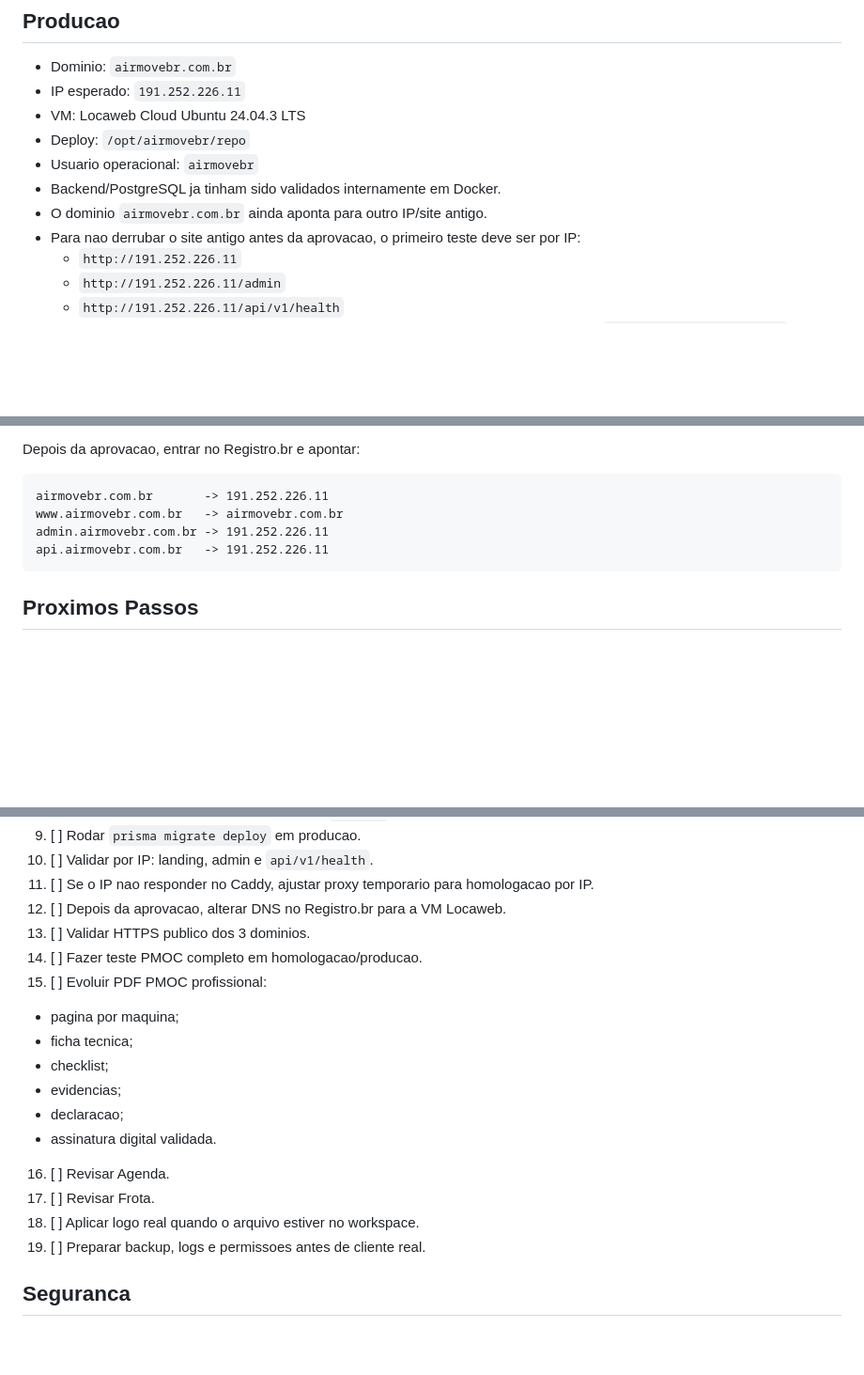
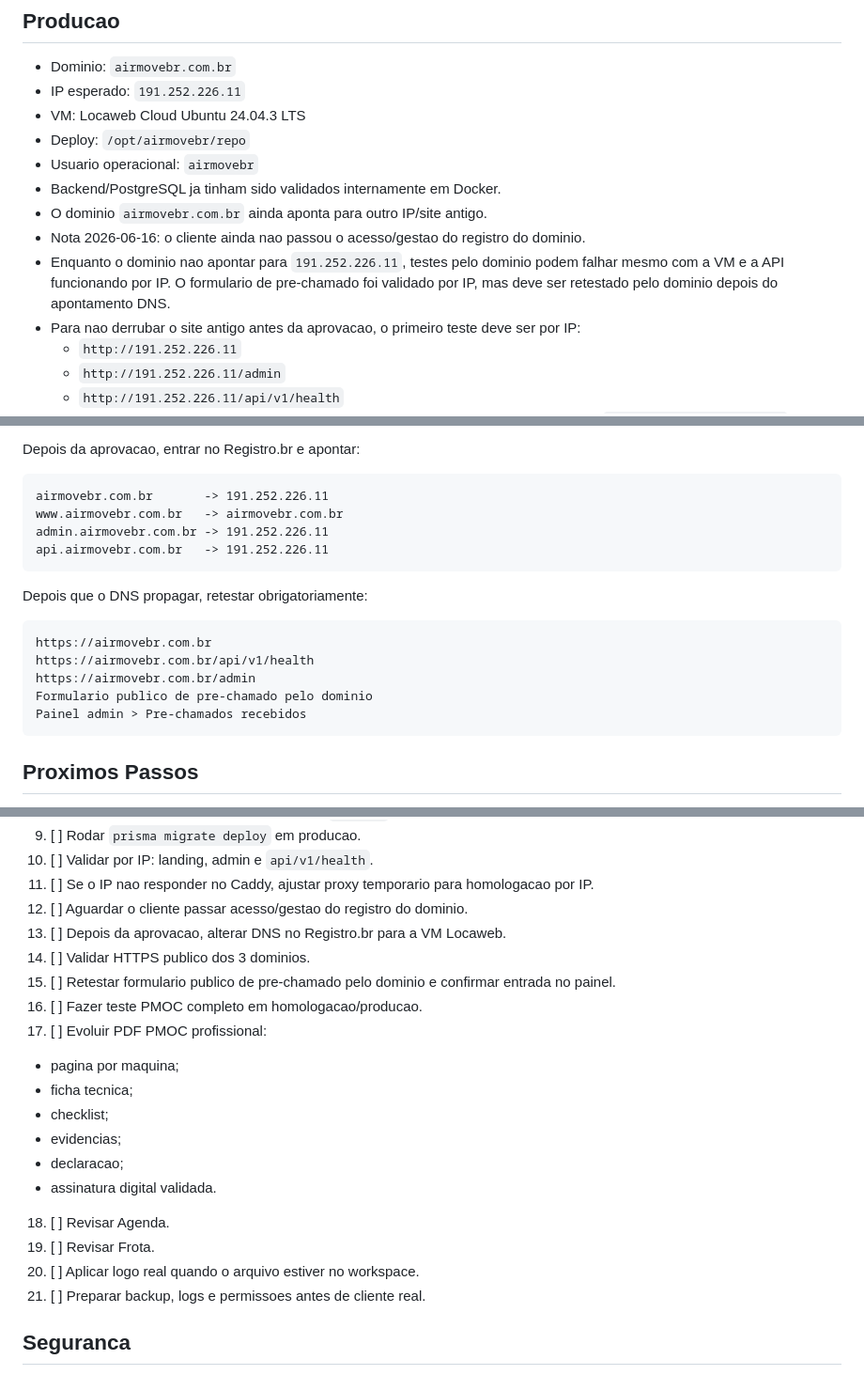
Before and after one commit to fabiodias345/Londriclima, a Markdown page: resumo.md, 3 parts joined by grey strips. Shown at 94% size. Rendered like a GitHub page; blank space fills up the shorter version.

````diff
--- a/resumo.md
+++ b/resumo.md
@@ -113,6 +113,8 @@ https://drive.google.com/drive/folders/1ar6WM_APajSPb85U1ffsc4uHMVSrw9Ih
 - Usuario operacional: `airmovebr`
 - Backend/PostgreSQL ja tinham sido validados internamente em Docker.
 - O dominio `airmovebr.com.br` ainda aponta para outro IP/site antigo.
+- Nota 2026-06-16: o cliente ainda nao passou o acesso/gestao do registro do dominio.
+- Enquanto o dominio nao apontar para `191.252.226.11`, testes pelo dominio podem falhar mesmo com a VM e a API funcionando por IP. O formulario de pre-chamado foi validado por IP, mas deve ser retestado pelo dominio depois do apontamento DNS.
 - Para nao derrubar o site antigo antes da aprovacao, o primeiro teste deve ser por IP:
   - `http://191.252.226.11`
   - `http://191.252.226.11/admin`
@@ -159,6 +161,16 @@ admin.airmovebr.com.br -> 191.252.226.11
 api.airmovebr.com.br   -> 191.252.226.11
 ```
 
+Depois que o DNS propagar, retestar obrigatoriamente:
+
+```text
+https://airmovebr.com.br
+https://airmovebr.com.br/api/v1/health
+https://airmovebr.com.br/admin
+Formulario publico de pre-chamado pelo dominio
+Painel admin > Pre-chamados recebidos
+```
+
 ## Proximos Passos
 
 1. [ ] Compartilhar a pasta do Drive com `drive-integracao@automacao-499404.iam.gserviceaccount.com` como `Editor`.
@@ -176,20 +188,22 @@ api.airmovebr.com.br   -> 191.252.226.11
 9. [ ] Rodar `prisma migrate deploy` em producao.
 10. [ ] Validar por IP: landing, admin e `api/v1/health`.
 11. [ ] Se o IP nao responder no Caddy, ajustar proxy temporario para homologacao por IP.
-12. [ ] Depois da aprovacao, alterar DNS no Registro.br para a VM Locaweb.
-13. [ ] Validar HTTPS publico dos 3 dominios.
-14. [ ] Fazer teste PMOC completo em homologacao/producao.
-15. [ ] Evoluir PDF PMOC profissional:
+12. [ ] Aguardar o cliente passar acesso/gestao do registro do dominio.
+13. [ ] Depois da aprovacao, alterar DNS no Registro.br para a VM Locaweb.
+14. [ ] Validar HTTPS publico dos 3 dominios.
+15. [ ] Retestar formulario publico de pre-chamado pelo dominio e confirmar entrada no painel.
+16. [ ] Fazer teste PMOC completo em homologacao/producao.
+17. [ ] Evoluir PDF PMOC profissional:
    - pagina por maquina;
    - ficha tecnica;
    - checklist;
    - evidencias;
    - declaracao;
    - assinatura digital validada.
-16. [ ] Revisar Agenda.
-17. [ ] Revisar Frota.
-18. [ ] Aplicar logo real quando o arquivo estiver no workspace.
-19. [ ] Preparar backup, logs e permissoes antes de cliente real.
+18. [ ] Revisar Agenda.
+19. [ ] Revisar Frota.
+20. [ ] Aplicar logo real quando o arquivo estiver no workspace.
+21. [ ] Preparar backup, logs e permissoes antes de cliente real.
 
 ## Seguranca
 
````
Also changed, not shown: docs/implantacao-producao.md (+20 -0 lines), docs/memoria.md (+12 -11 lines).
